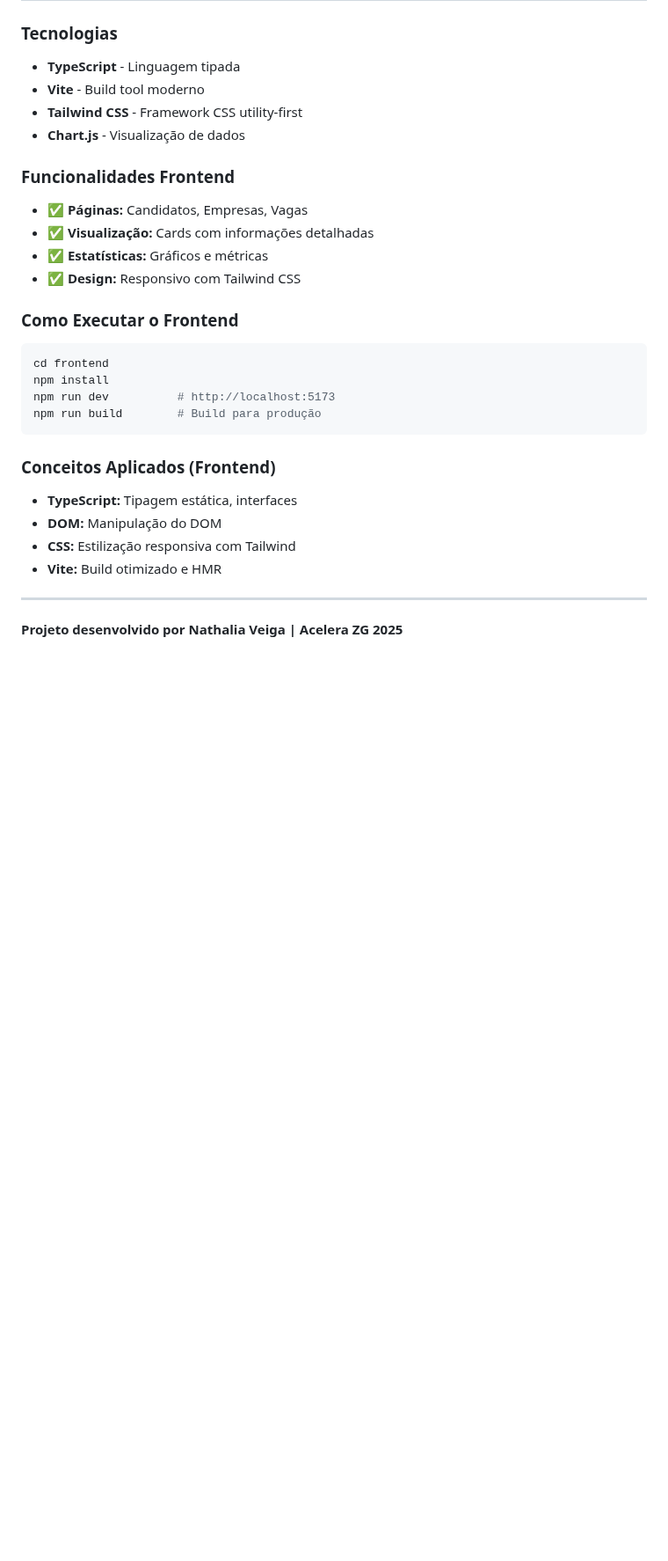
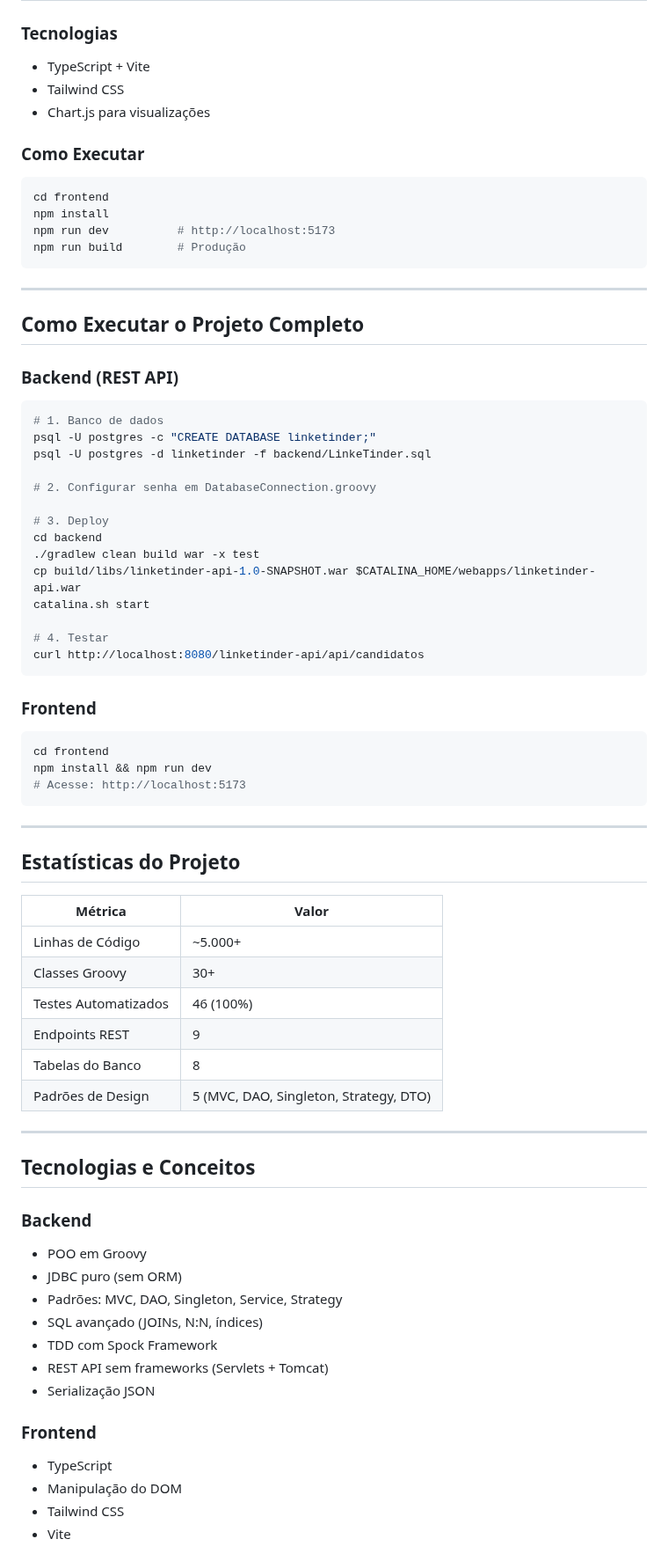
Before and after one commit to azulario/Linketinder-Project, a Markdown page: README.md, the part around one of its changes. Shown at 88% size. Drawn GitHub-style; blank space fills up the shorter version.

````diff
--- a/README.md
+++ b/README.md
@@ -140,31 +281,78 @@ cd backend
 
 ### Tecnologias
-- **TypeScript** - Linguagem tipada
-- **Vite** - Build tool moderno
-- **Tailwind CSS** - Framework CSS utility-first
-- **Chart.js** - Visualização de dados
+- TypeScript + Vite
+- Tailwind CSS
+- Chart.js para visualizações
 
-### Funcionalidades Frontend
-- ✅ **Páginas:** Candidatos, Empresas, Vagas
-- ✅ **Visualização:** Cards com informações detalhadas
-- ✅ **Estatísticas:** Gráficos e métricas
-- ✅ **Design:** Responsivo com Tailwind CSS
-
-### Como Executar o Frontend
+### Como Executar
 
 ```bash
 cd frontend
 npm install
 npm run dev          # http://localhost:5173
-npm run build        # Build para produção
+npm run build        # Produção
 ```
-
-### Conceitos Aplicados (Frontend)
-- **TypeScript:** Tipagem estática, interfaces
-- **DOM:** Manipulação do DOM
-- **CSS:** Estilização responsiva com Tailwind
-- **Vite:** Build otimizado e HMR
 
 ---
 
-**Projeto desenvolvido por Nathalia Veiga | Acelera ZG 2025**
+## Como Executar o Projeto Completo
+
+### Backend (REST API)
+
+```bash
+# 1. Banco de dados
+psql -U postgres -c "CREATE DATABASE linketinder;"
+psql -U postgres -d linketinder -f backend/LinkeTinder.sql
+
+# 2. Configurar senha em DatabaseConnection.groovy
+
+# 3. Deploy
+cd backend
+./gradlew clean build war -x test
+cp build/libs/linketinder-api-1.0-SNAPSHOT.war $CATALINA_HOME/webapps/linketinder-api.war
+catalina.sh start
+
+# 4. Testar
+curl http://localhost:8080/linketinder-api/api/candidatos
+```
+
+### Frontend
+
+```bash
+cd frontend
+npm install && npm run dev
+# Acesse: http://localhost:5173
+```
+
+---
+
+## Estatísticas do Projeto
+
+| Métrica | Valor |
+|---------|-------|
+| Linhas de Código | ~5.000+ |
+| Classes Groovy | 30+ |
+| Testes Automatizados | 46 (100%) |
+| Endpoints REST | 9 |
+| Tabelas do Banco | 8 |
+| Padrões de Design | 5 (MVC, DAO, Singleton, Strategy, DTO) |
+
+---
+
+## Tecnologias e Conceitos
+
+### Backend
+- POO em Groovy
+- JDBC puro (sem ORM)
+- Padrões: MVC, DAO, Singleton, Service, Strategy
+- SQL avançado (JOINs, N:N, índices)
+- TDD com Spock Framework
+- REST API sem frameworks (Servlets + Tomcat)
+- Serialização JSON
+
+### Frontend
+- TypeScript
+- Manipulação do DOM
+- Tailwind CSS
+- Vite
+
````
Also changed, not shown: other parts of README.md (+260 -99 lines).
